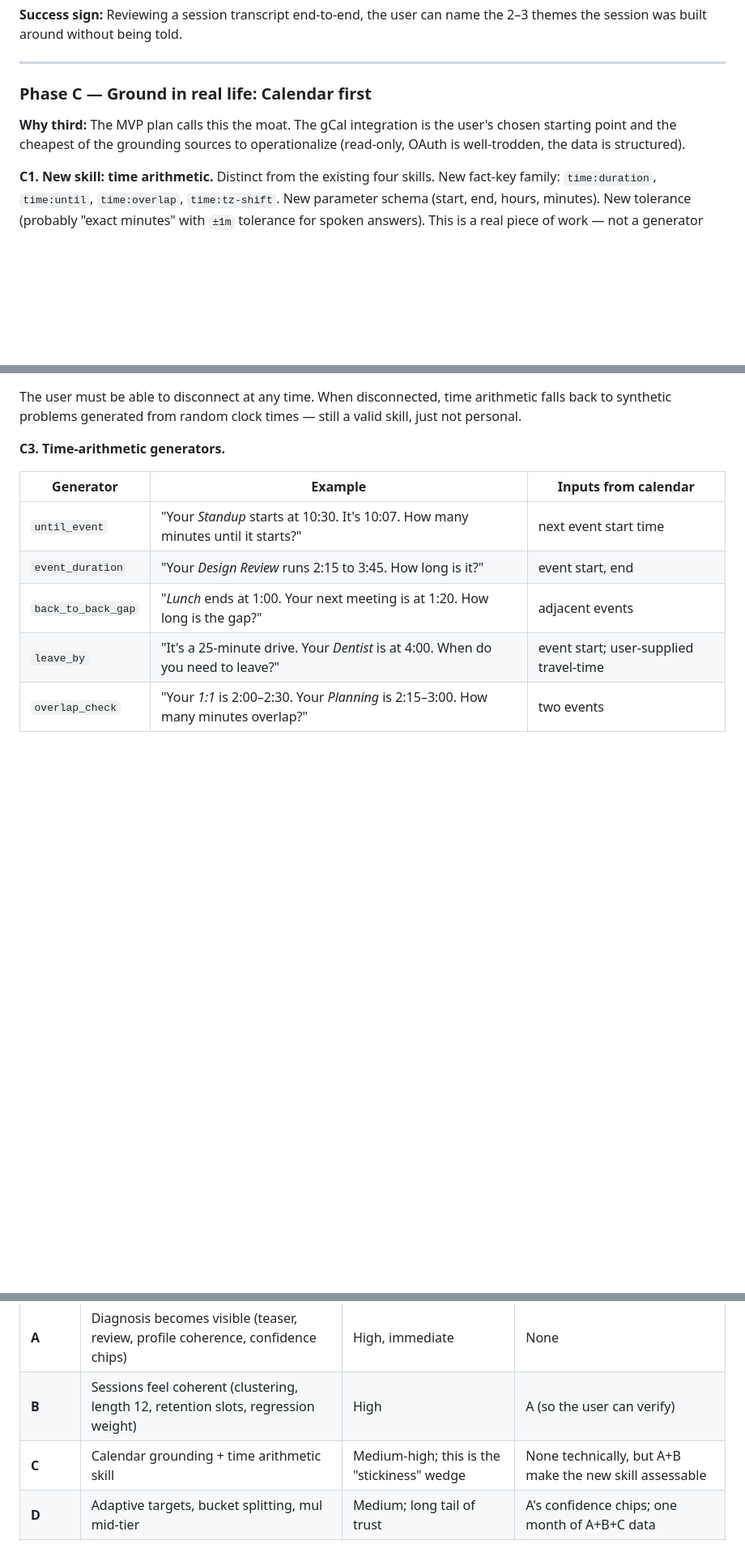
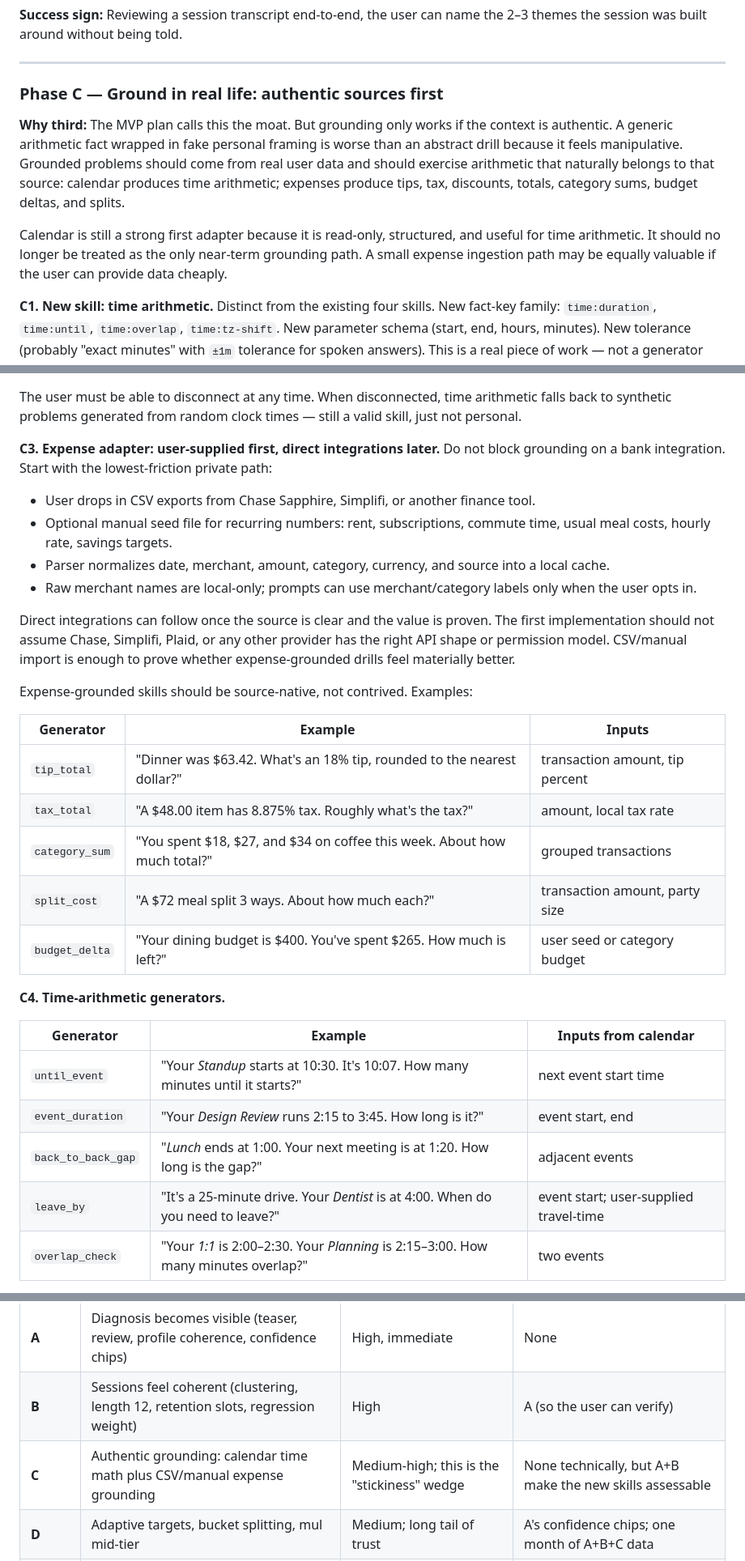
Before and after one commit to psylabs/feynman, a Markdown page: docs/plan-from-toy-to-trainer.md, 3 parts joined by grey strips. Shown at 81% size. GitHub-like rendering; blank space fills up the shorter version.

Commit message:
Refine grounding plan

```diff
--- a/docs/plan-from-toy-to-trainer.md
+++ b/docs/plan-from-toy-to-trainer.md
@@ -109,9 +109,11 @@ Each session reserves 1–2 slots for facts the user has mastered (accuracy ≥
 
 ---
 
-### Phase C — Ground in real life: Calendar first
+### Phase C — Ground in real life: authentic sources first
 
-**Why third:** The MVP plan calls this the moat. The gCal integration is the user's chosen starting point and the cheapest of the grounding sources to operationalize (read-only, OAuth is well-trodden, the data is structured).
+**Why third:** The MVP plan calls this the moat. But grounding only works if the context is authentic. A generic arithmetic fact wrapped in fake personal framing is worse than an abstract drill because it feels manipulative. Grounded problems should come from real user data and should exercise arithmetic that naturally belongs to that source: calendar produces time arithmetic; expenses produce tips, tax, discounts, totals, category sums, budget deltas, and splits.
+
+Calendar is still a strong first adapter because it is read-only, structured, and useful for time arithmetic. It should no longer be treated as the only near-term grounding path. A small expense ingestion path may be equally valuable if the user can provide data cheaply.
 
 **C1. New skill: time arithmetic.**
 Distinct from the existing four skills. New fact-key family: `time:duration`, `time:until`, `time:overlap`, `time:tz-shift`. New parameter schema (start, end, hours, minutes). New tolerance (probably "exact minutes" with `±1m` tolerance for spoken answers). This is a real piece of work — not a generator tweak — and goes through the same `skills.yaml` registration path as the others.
@@ -128,7 +130,27 @@ A `server/grounding/calendar.py` module:
 
 The user must be able to disconnect at any time. When disconnected, time arithmetic falls back to synthetic problems generated from random clock times — still a valid skill, just not personal.
 
-**C3. Time-arithmetic generators.**
+**C3. Expense adapter: user-supplied first, direct integrations later.**
+Do not block grounding on a bank integration. Start with the lowest-friction private path:
+
+- User drops in CSV exports from Chase Sapphire, Simplifi, or another finance tool.
+- Optional manual seed file for recurring numbers: rent, subscriptions, commute time, usual meal costs, hourly rate, savings targets.
+- Parser normalizes date, merchant, amount, category, currency, and source into a local cache.
+- Raw merchant names are local-only; prompts can use merchant/category labels only when the user opts in.
+
+Direct integrations can follow once the source is clear and the value is proven. The first implementation should not assume Chase, Simplifi, Plaid, or any other provider has the right API shape or permission model. CSV/manual import is enough to prove whether expense-grounded drills feel materially better.
+
+Expense-grounded skills should be source-native, not contrived. Examples:
+
+| Generator | Example | Inputs |
+|---|---|---|
+| `tip_total` | "Dinner was $63.42. What's an 18% tip, rounded to the nearest dollar?" | transaction amount, tip percent |
+| `tax_total` | "A $48.00 item has 8.875% tax. Roughly what's the tax?" | amount, local tax rate |
+| `category_sum` | "You spent $18, $27, and $34 on coffee this week. About how much total?" | grouped transactions |
+| `split_cost` | "A $72 meal split 3 ways. About how much each?" | transaction amount, party size |
+| `budget_delta` | "Your dining budget is $400. You've spent $265. How much is left?" | user seed or category budget |
+
+**C4. Time-arithmetic generators.**
 
 | Generator | Example | Inputs from calendar |
 |---|---|---|
@@ -259,7 +294,7 @@ When the system lacks data for any of these, the corresponding UI surfaces shoul
 |---|---|---|---|
 | **A** | Diagnosis becomes visible (teaser, review, profile coherence, confidence chips) | High, immediate | None |
 | **B** | Sessions feel coherent (clustering, length 12, retention slots, regression weight) | High | A (so the user can verify) |
-| **C** | Calendar grounding + time arithmetic skill | Medium-high; this is the "stickiness" wedge | None technically, but A+B make the new skill assessable |
+| **C** | Authentic grounding: calendar time math plus CSV/manual expense grounding | Medium-high; this is the "stickiness" wedge | None technically, but A+B make the new skills assessable |
 | **D** | Adaptive targets, bucket splitting, mul mid-tier | Medium; long tail of trust | A's confidence chips; one month of A+B+C data |
 | **E** | Retention queue and decay detection | Compounds over months | D's adaptive targets define mastery |
 | **F** | Data hygiene (quarantine, STT recovery, sanity filter) | Defensive; ongoing | Land F1 alongside A. The rest is concurrent. |
```
Also changed, not shown: other parts of docs/plan-from-toy-to-trainer.md (+20 -7 lines), docs/todo.md (+10 -8 lines).
